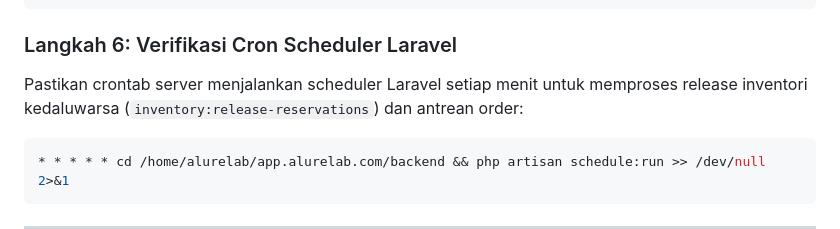
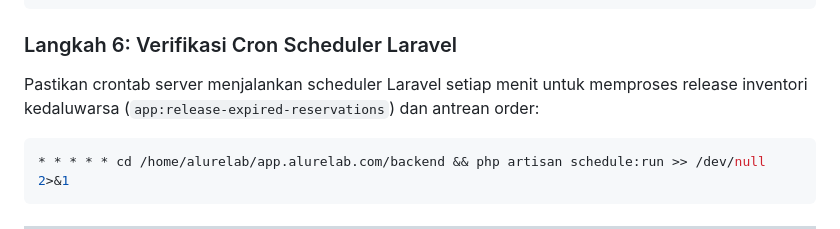
Before and after one commit to 10969sosho/app_alurelab, a Markdown page: docs/06_HOSTING_AND_DEPLOYMENT_SOP.md, the part around the change. Drawn GitHub-style.

Commit message:
docs: correct reservation scheduler command

````diff
--- a/docs/06_HOSTING_AND_DEPLOYMENT_SOP.md
+++ b/docs/06_HOSTING_AND_DEPLOYMENT_SOP.md
@@ -204,7 +204,7 @@ pm2 save
 ```
 
 ### Langkah 6: Verifikasi Cron Scheduler Laravel
-Pastikan crontab server menjalankan scheduler Laravel setiap menit untuk memproses release inventori kedaluwarsa (`inventory:release-reservations`) dan antrean order:
+Pastikan crontab server menjalankan scheduler Laravel setiap menit untuk memproses release inventori kedaluwarsa (`app:release-expired-reservations`) dan antrean order:
 ```bash
 * * * * * cd /home/alurelab/app.alurelab.com/backend && php artisan schedule:run >> /dev/null 2>&1
 ```
````
